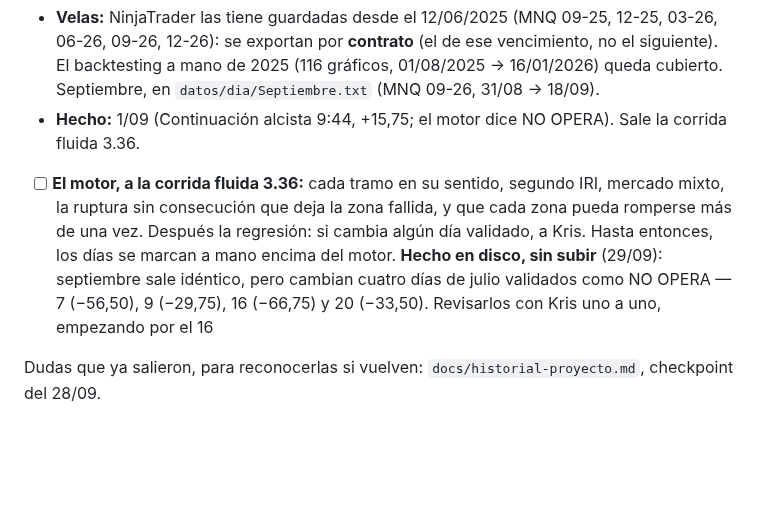
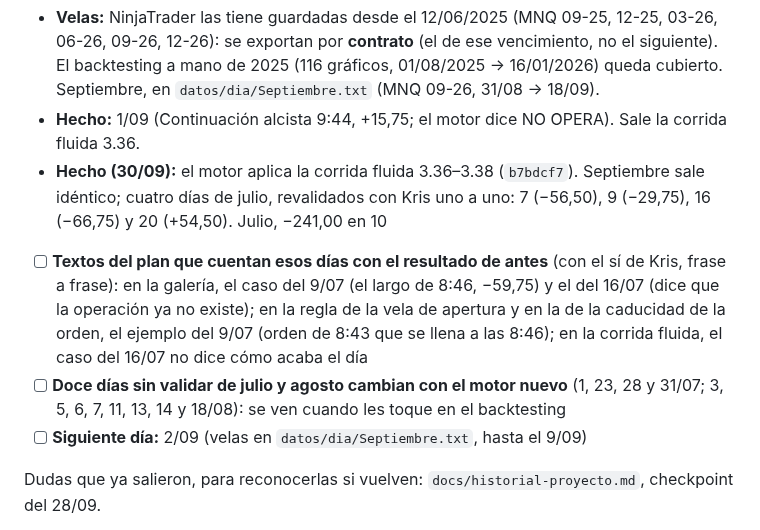
Before and after one commit to kristeb-trader/trading-journal, a Markdown page: tasks/current.md, the part around the change. GitHub-like rendering; blank space fills up the shorter version.

Commit message:
docs(tasks): julio revalidado y el motor subido; quedan los textos del plan
Co-Authored-By: Claude Opus 5.5 <noreply@anthropic.com>

```diff
--- a/tasks/current.md
+++ b/tasks/current.md
@@ -16,12 +16,15 @@ El motor corre sobre cualquier día del que haya velas de 1 minuto; lo que limit
   se exportan por **contrato** (el de ese vencimiento, no el siguiente). El backtesting a mano de 2025 (116 gráficos,
   01/08/2025 → 16/01/2026) queda cubierto. Septiembre, en `datos/dia/Septiembre.txt` (MNQ 09-26, 31/08 → 18/09).
 - **Hecho:** 1/09 (Continuación alcista 9:44, +15,75; el motor dice NO OPERA). Sale la corrida fluida 3.36.
-- [ ] **El motor, a la corrida fluida 3.36:** cada tramo en su sentido, segundo IRI, mercado mixto, la ruptura
-  sin consecución que deja la zona fallida, y que cada zona pueda romperse más de una vez. Después la regresión:
-  si cambia algún día validado, a Kris. Hasta entonces, los días se marcan a mano encima del motor.
-  **Hecho en disco, sin subir** (29/09): septiembre sale idéntico, pero cambian cuatro días de julio validados
-  como NO OPERA — 7 (−56,50), 9 (−29,75), 16 (−66,75) y 20 (−33,50). Revisarlos con Kris uno a uno, empezando
-  por el 16
+- **Hecho (30/09):** el motor aplica la corrida fluida 3.36–3.38 (`b7bdcf7`). Septiembre sale idéntico; cuatro días
+  de julio, revalidados con Kris uno a uno: 7 (−56,50), 9 (−29,75), 16 (−66,75) y 20 (+54,50). Julio, −241,00 en 10
+- [ ] **Textos del plan que cuentan esos días con el resultado de antes** (con el sí de Kris, frase a frase): en la
+  galería, el caso del 9/07 (el largo de 8:46, −59,75) y el del 16/07 (dice que la operación ya no existe); en la
+  regla de la vela de apertura y en la de la caducidad de la orden, el ejemplo del 9/07 (orden de 8:43 que se llena
+  a las 8:46); en la corrida fluida, el caso del 16/07 no dice cómo acaba el día
+- [ ] **Doce días sin validar de julio y agosto cambian con el motor nuevo** (1, 23, 28 y 31/07; 3, 5, 6, 7, 11, 13,
+  14 y 18/08): se ven cuando les toque en el backtesting
+- [ ] **Siguiente día:** 2/09 (velas en `datos/dia/Septiembre.txt`, hasta el 9/09)
 
 Dudas que ya salieron, para reconocerlas si vuelven: `docs/historial-proyecto.md`, checkpoint del 28/09.
 
```
